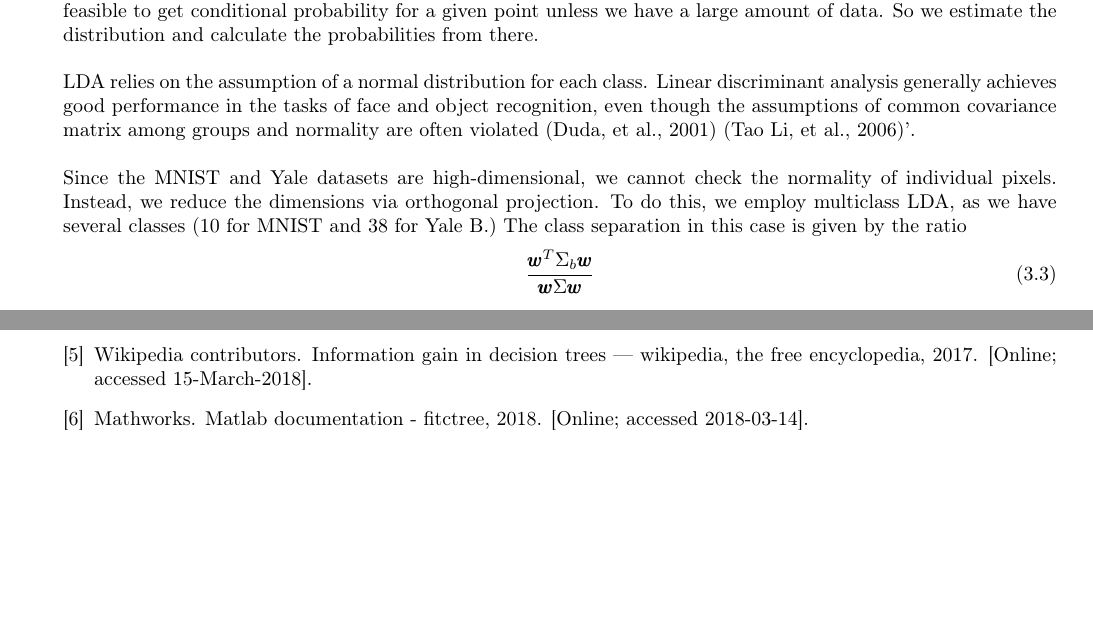
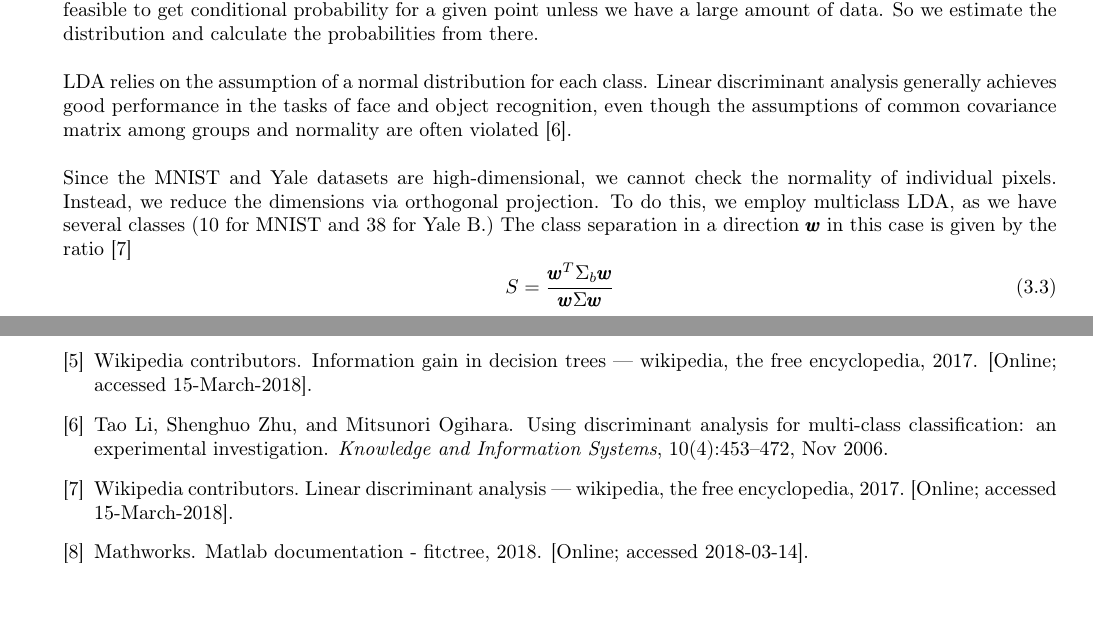
Before and after one commit to en-casa/ece759-project, a LaTeX document (report/report.tex, which reads bibliography.bib, report/sections/lda.tex): two parts of pages 9 and 12 of 18, joined at a grey line, cut so that both start at the same text, the shorter picture padded with empty space. Compiled offline with pdfLaTeX.

Commit message:
some edit

```diff
--- a/bibliography.bib
+++ b/bibliography.bib
@@ -65,0 +71,7 @@
+title="Using discriminant analysis for multi-class classification: an experimental investigation",
+journal="Knowledge and Information Systems",
+year="2006",
+month="Nov",
+day="01",
+volume="10",
+number="4",
--- a/report/sections/lda.tex
+++ b/report/sections/lda.tex
@@ -2,13 +2,13 @@
 
 Our classification success criterion is the extent to which the error rate is minimized. For LDA, we employ the Bayes Rule to classify our test points after training the classifier. We assign the test point to the class with the highest conditional probability (\textit{i.e.} $P(w_i|x)$, where $w_i$ is the class and $x$ the test vector). In practice, it is not feasible to get conditional probability for a given point unless we have a large amount of data. So we estimate the distribution and calculate the probabilities from there.
 
-LDA relies on the assumption of a normal distribution for each class. Linear discriminant analysis generally achieves good performance in the tasks of face and object recognition, even though the assumptions of common covariance matrix among groups and normality are often violated (Duda, et al., 2001) (Tao Li, et al., 2006)'.
+LDA relies on the assumption of a normal distribution for each class. Linear discriminant analysis generally achieves good performance in the tasks of face and object recognition, even though the assumptions of common covariance matrix among groups and normality are often violated \cite{Li2006}.
 
 Since the MNIST and Yale datasets are high-dimensional, we cannot check the normality of individual pixels. Instead, we reduce the dimensions via orthogonal projection.
-To do this, we employ multiclass LDA, as we have several classes (10 for MNIST and 38 for Yale B.) The class separation in this case is given by the ratio
+To do this, we employ multiclass LDA, as we have several classes (10 for MNIST and 38 for Yale B.) The class separation in a direction $\pmb w$ in this case is given by the ratio \cite{wiki:LDA}}
 %
 \begin{equation}
-  \frac{\pmb w^T \Sigma_b \pmb w}{\pmb w \Sigma \pmb w}
+  S = \frac{\pmb w^T \Sigma_b \pmb w}{\pmb w \Sigma \pmb w}
 \end{equation}
 
 In the case of two classes, this reduces to the ratio of between-class variance and within-class variance.
```
Also changed, not shown: bibliography.bib (13 more changed lines), report/sections/lda.tex (4 more changed lines).
